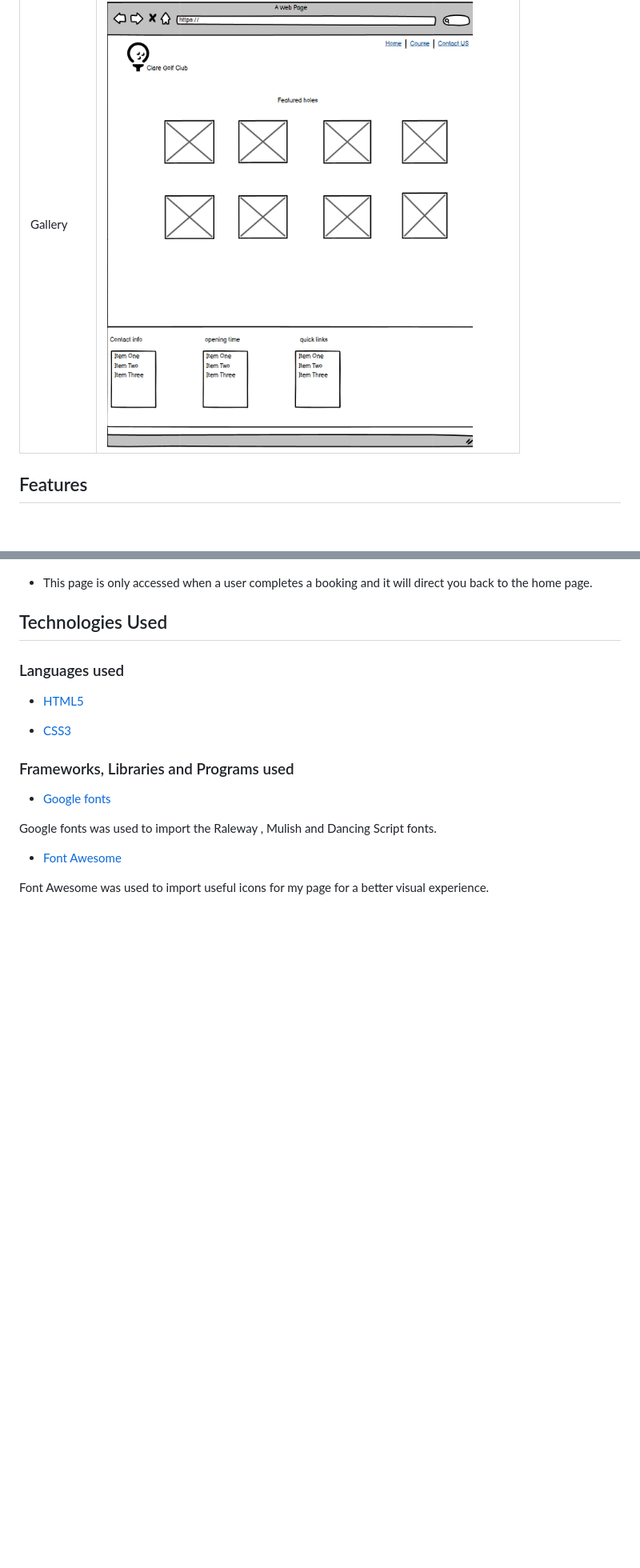
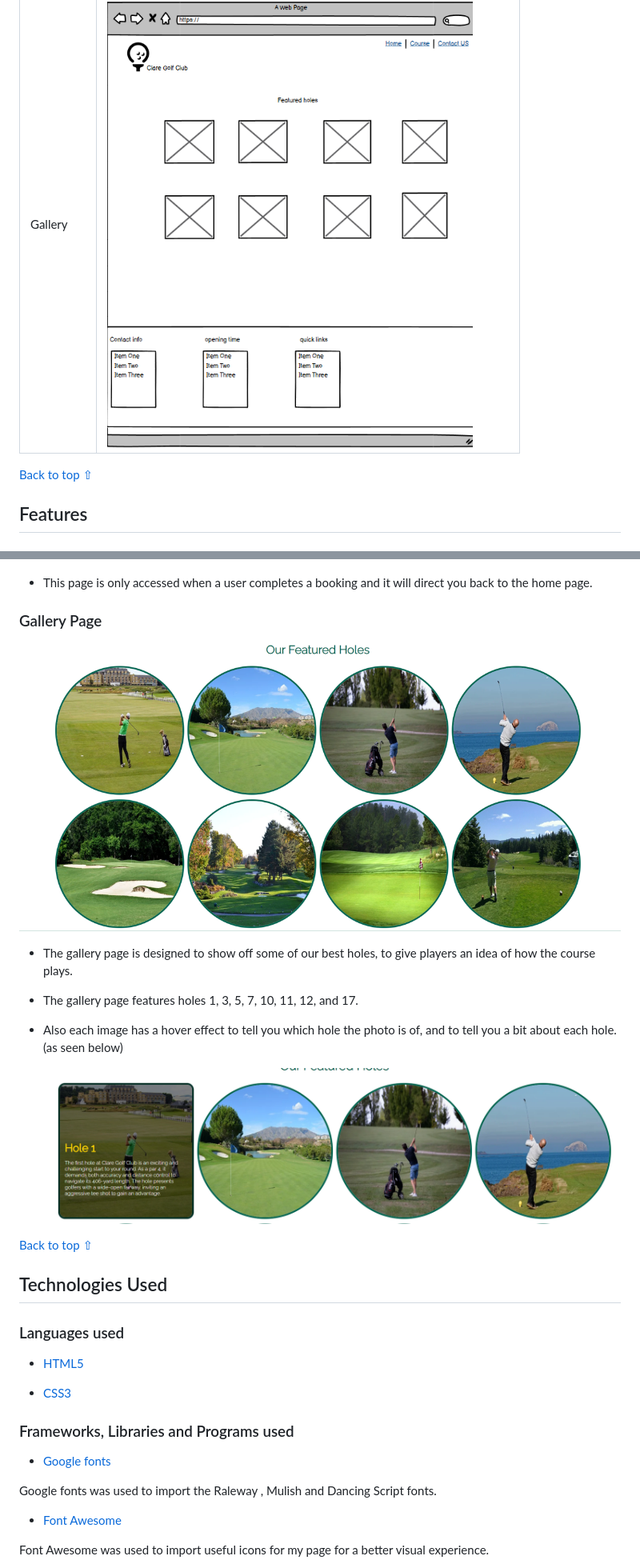
Before and after one commit to JKirkby95/Portfolio-1, a Markdown page: README.md, 2 parts joined by grey strips. Shown: that part at 80% size. Rendered like a GitHub page; pictures changed too: assets/images/featured_holes_hover.png (added), assets/images/gallery_page.png (added); blank space fills up the shorter version.

Commit message:
add gallery page section

```diff
--- a/README.md
+++ b/README.md
@@ -59,6 +59,8 @@ Page | Wireframe
 Index | ![Home page wireframe](./assets/images/home_page_wireframe.png)
 Book Now | ![Book now wireframe](./assets/images/contact_us_wireframe.png)
 Gallery | ![Gallery wireframe](./assets/images/featured_holes_wireframe.png)
+
+[Back to top ⇧](#Clare-Golf-Club)
 
 ## Features
 
@@ -136,6 +138,20 @@ The hero image is probably the first thing a customer would notice when visiting
 
 - This page is only accessed when a user completes a booking and it will direct you back to the home page.
 
+### Gallery Page
+
+![Gallery Page](./assets/images/gallery_page.png)
+
+- The gallery page is designed to show off some of our best holes, to give players an idea of how the course plays.
+
+- The gallery page features holes 1, 3, 5, 7, 10, 11, 12, and 17.
+
+- Also each image has a hover effect to tell you which hole the photo is of, and to tell you a bit about each hole. (as seen below)
+
+![Gallery page hover](./assets/images/featured_holes_hover.png)
+
+[Back to top ⇧](#Clare-Golf-Club)
+
 ## Technologies Used
 
 ### Languages used
```
